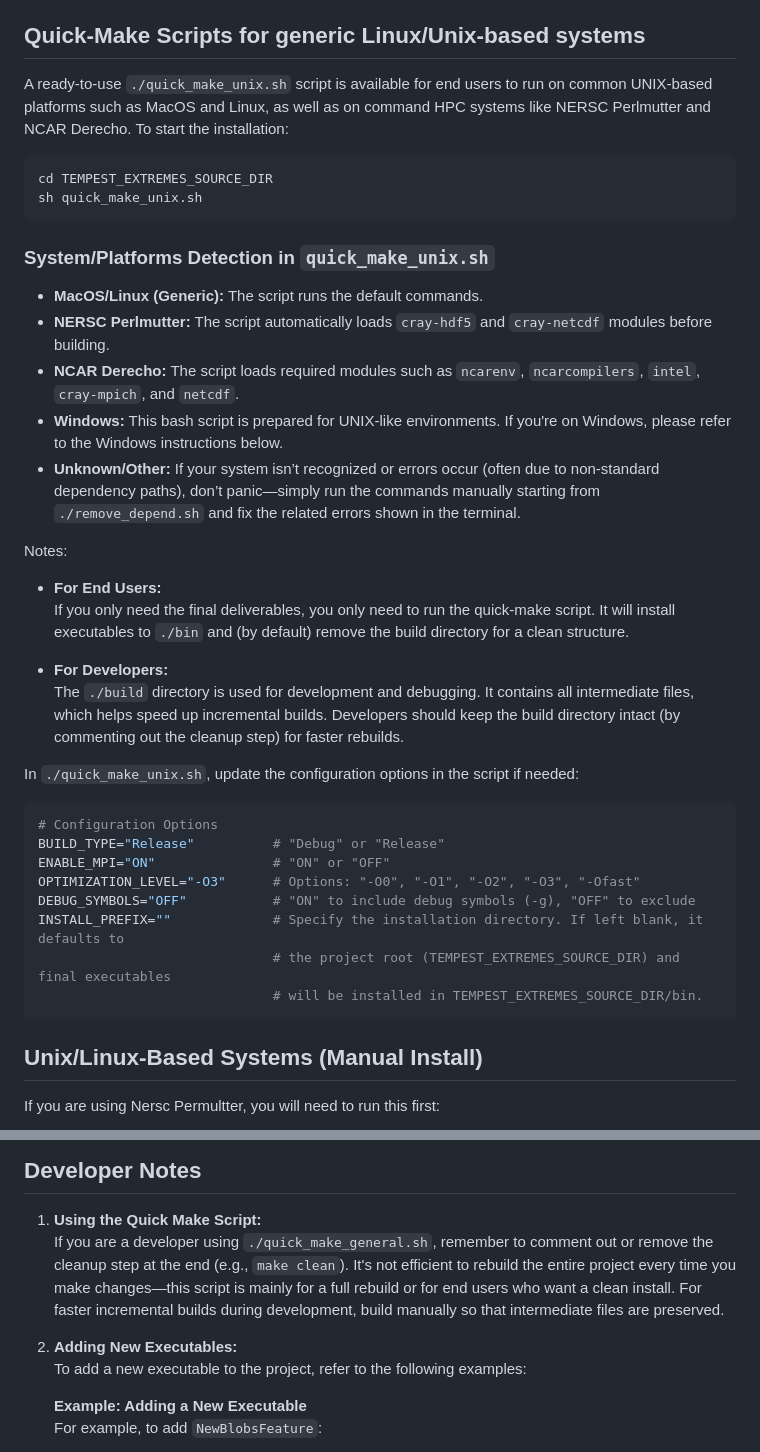
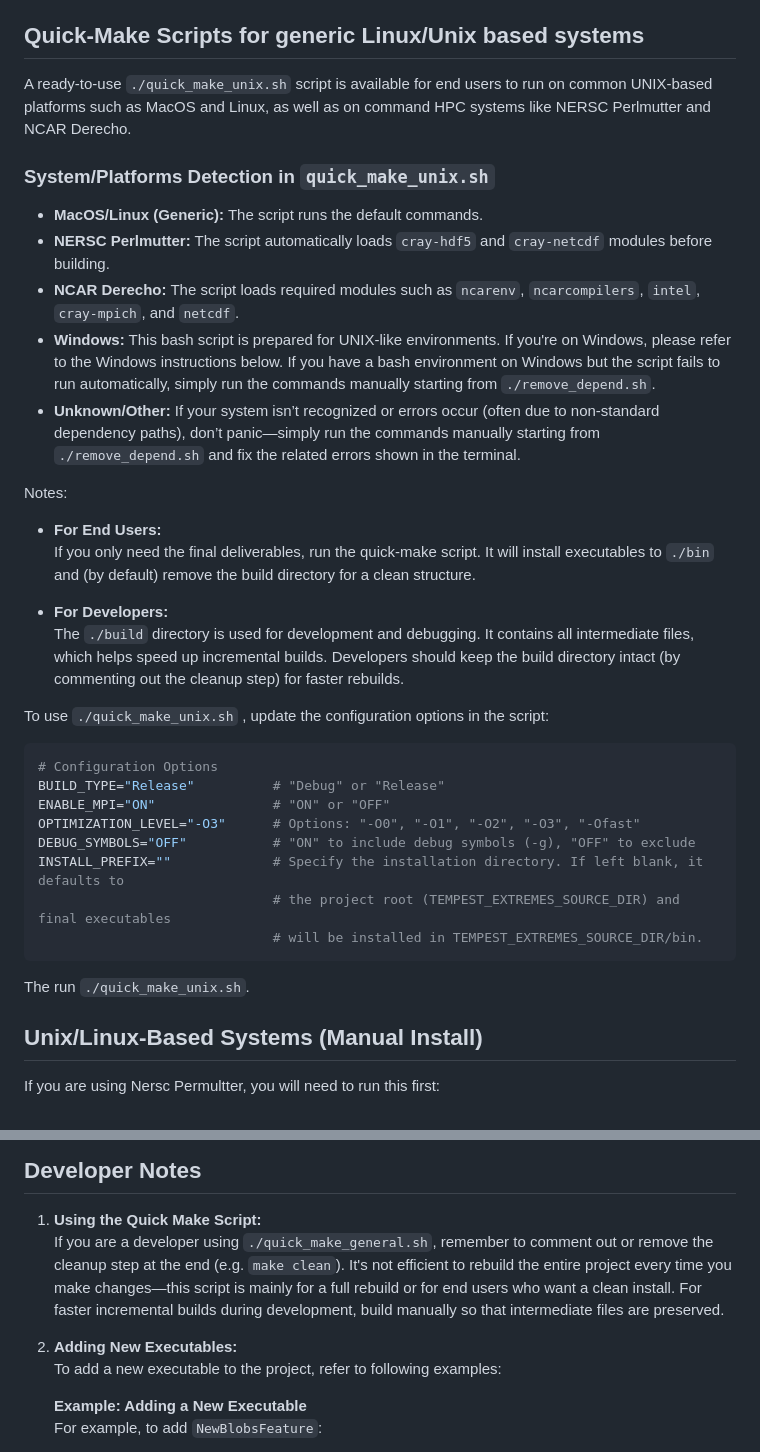
Before and after one commit to ClimateGlobalChange/tempestextremes, a Markdown page: README.md, 2 parts joined by grey strips. GitHub-like rendering.

````diff
--- a/README.md
+++ b/README.md
@@ -37,27 +37,25 @@ TempestExtremes can be built and installed on various systems using CMake. Our n
 - **Out-of-Source Build:** Build files are generated in `./build/bin` (keeping the source directory clean).
 - **Installation Locations:** Final executables are installed to `./bin` and libraries/archives to `./lib`.
 
-## Quick-Make Scripts for generic Linux/Unix-based systems
-A ready-to-use `./quick_make_unix.sh` script is available for end users to run on common UNIX-based platforms such as MacOS and Linux, as well as on command HPC systems like NERSC Perlmutter and NCAR Derecho. To start the installation:
-```
-cd TEMPEST_EXTREMES_SOURCE_DIR
-sh quick_make_unix.sh
-```
+## Quick-Make Scripts for generic Linux/Unix based systems
+A ready-to-use `./quick_make_unix.sh` script is available for end users to run on common UNIX-based platforms such as MacOS and Linux, as well as on command HPC systems like NERSC Perlmutter and NCAR Derecho.
 ### System/Platforms Detection in `quick_make_unix.sh`
 - **MacOS/Linux (Generic):** The script runs the default commands.
 - **NERSC Perlmutter:** The script automatically loads `cray-hdf5` and `cray-netcdf` modules before building.
 - **NCAR Derecho:** The script loads required modules such as `ncarenv`, `ncarcompilers`, `intel`, `cray-mpich`, and `netcdf`.
-- **Windows:** This bash script is prepared for UNIX-like environments. If you're on Windows, please refer to the Windows instructions below.
+- **Windows:** This bash script is prepared for UNIX-like environments. If you're on Windows, please refer to the Windows instructions below. If you have a bash environment on Windows but the script fails to run automatically, simply run the commands manually starting from `./remove_depend.sh`.
 - **Unknown/Other:** If your system isn’t recognized or errors occur (often due to non-standard dependency paths), don’t panic—simply run the commands manually starting from `./remove_depend.sh` and fix the related errors shown in the terminal.
+
 
 Notes:
 - **For End Users:**
-  If you only need the final deliverables, you only need to run the quick-make script. It will install executables to `./bin` and (by default) remove the build directory for a clean structure.
+  If you only need the final deliverables, run the quick-make script. It will install executables to `./bin` and (by default) remove the build directory for a clean structure.
 
 - **For Developers:**
   The `./build` directory is used for development and debugging. It contains all intermediate files, which helps speed up incremental builds. Developers should keep the build directory intact (by commenting out the cleanup step) for faster rebuilds.
 
-In `./quick_make_unix.sh`, update the configuration options in the script if needed:
+
+To use `./quick_make_unix.sh` , update the configuration options in the script:
 ```bash
 # Configuration Options
 BUILD_TYPE="Release"          # "Debug" or "Release"
@@ -68,6 +66,8 @@ INSTALL_PREFIX=""             # Specify the installation directory. If left blan
                               # the project root (TEMPEST_EXTREMES_SOURCE_DIR) and final executables
                               # will be installed in TEMPEST_EXTREMES_SOURCE_DIR/bin.
 ```
+The run `./quick_make_unix.sh`.
+
 ## Unix/Linux-Based Systems (Manual Install)
 
 If you are using Nersc Permultter, you will need to run this first:
@@ -107,10 +107,10 @@ cmake -G "Visual Studio 17" -DCMAKE_INSTALL_PREFIX=PATH_TO_INSTALL -DNetCDF_ROOT
 
 
 1. **Using the Quick Make Script:**
-   If you are a developer using `./quick_make_general.sh`, remember to comment out or remove the cleanup step at the end (e.g., `make clean`). It's not efficient to rebuild the entire project every time you make changes—this script is mainly for a full rebuild or for end users who want a clean install. For faster incremental builds during development, build manually so that intermediate files are preserved.
+   If you are a developer using `./quick_make_general.sh`, remember to comment out or remove the cleanup step at the end (e.g. `make clean`). It's not efficient to rebuild the entire project every time you make changes—this script is mainly for a full rebuild or for end users who want a clean install. For faster incremental builds during development, build manually so that intermediate files are preserved.
 
 2. **Adding New Executables:**
-   To add a new executable to the project, refer to the following examples:
+   To add a new executable to the project, refer to following examples:
 
    **Example: Adding a New Executable**
    For example, to add `NewBlobsFeature`:
````
